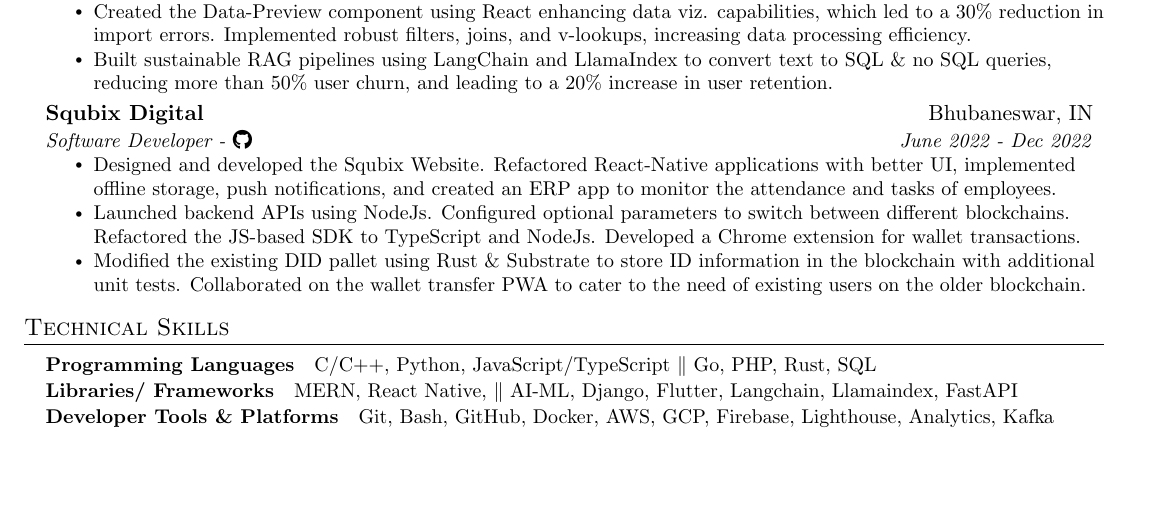
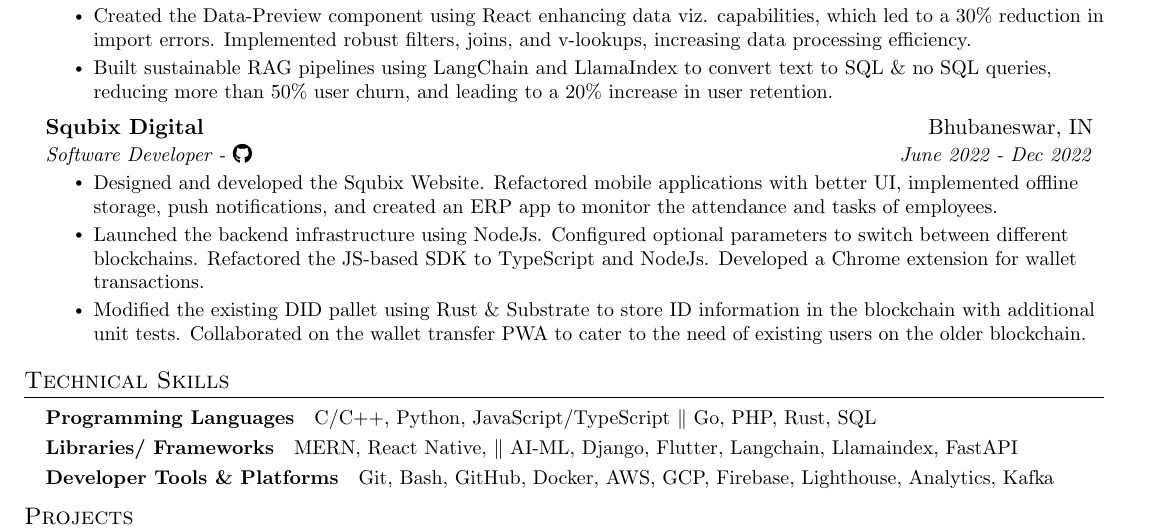
Before and after one commit to fuzzymfx/fuzzymfx.github.io, a LaTeX CV (templates/resume/resume.tex): part of the page before the commit and part of page 1 of 2 after it, cut so that both start at the same text, the shorter picture padded with empty space. Compiled offline with pdfLaTeX.

Commit message:
resume text update

```diff
--- a/templates/resume/resume.tex
+++ b/templates/resume/resume.tex
@@ -155,10 +155,10 @@
       {Software Developer - \href{https://github.com/anubhab-patnaik}{\faIcon{github}}}{June 2022 - Dec 2022}
       \resumeItemListStart
         \resumeItem
-          {Designed and developed the Squbix Website. Refactored React-Native applications with better UI, implemented offline
+          {Designed and developed the Squbix Website. Refactored mobile applications with better UI, implemented offline
           storage, push notifications, and created an ERP app to monitor the attendance and tasks of employees.}
         \resumeItem
-          {Launched backend APIs using NodeJs. Configured optional parameters to switch between different blockchains. Refactored the
+          {Launched the backend infrastructure using NodeJs. Configured optional parameters to switch between different blockchains. Refactored the
           JS-based SDK to TypeScript and NodeJs. Developed a Chrome extension for wallet transactions.}
         \resumeItem
           {Modified the existing DID pallet using Rust \& Substrate to store ID information in the blockchain with additional unit tests.
```
